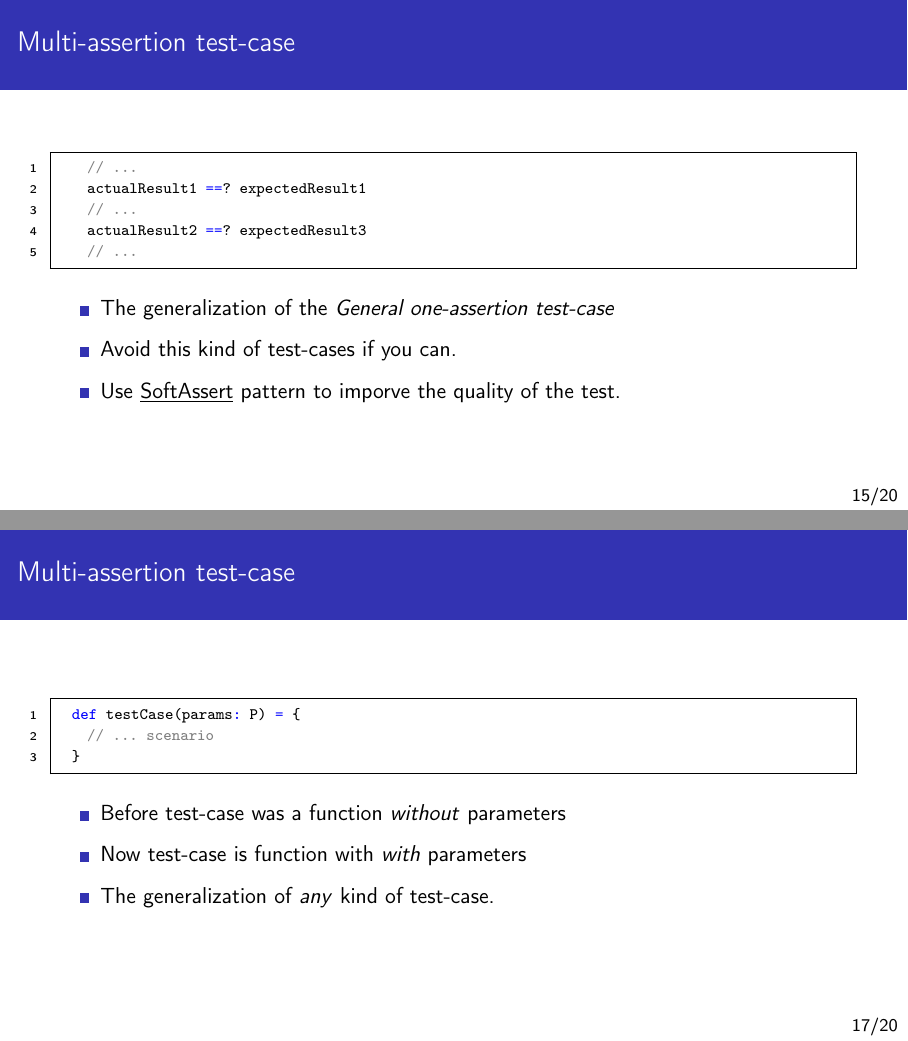
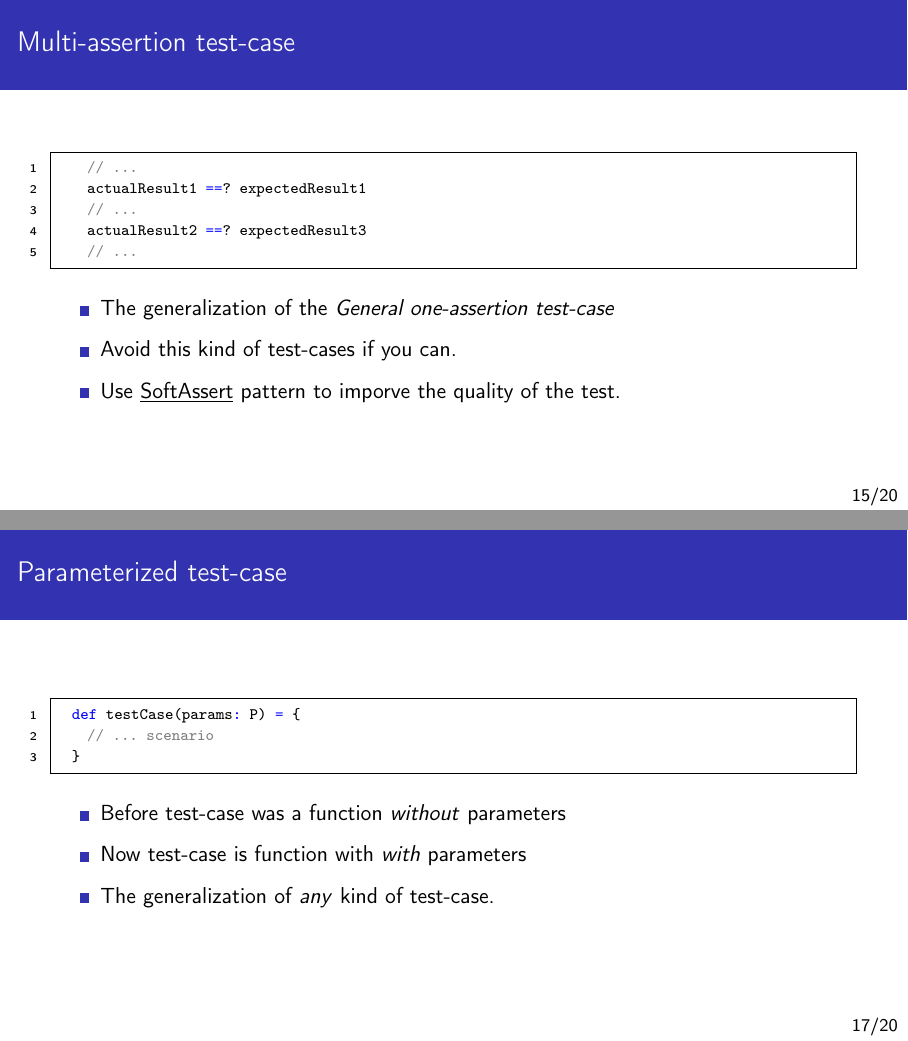
Before and after one commit to mutcianm/ScalaSpbsu21, LaTeX slides (10/slides/slides.tex): pages 24 and 26 of 29, joined at a grey line. Compiled offline with pdfLaTeX.

Commit message:
Fixed mistake in 10/slides

```diff
--- a/10/slides/slides.tex
+++ b/10/slides/slides.tex
@@ -247,7 +247,7 @@
 \end{frame}
 
 % parameterized
-\begin{frame}[fragile]{Multi-assertion test-case}
+\begin{frame}[fragile]{Parameterized test-case}
   \begin{lstlisting}[style=scala]
   def testCase(params: P) = {
     // ... scenario
```
Also changed, not shown: 10/slides/slides.pdf.
